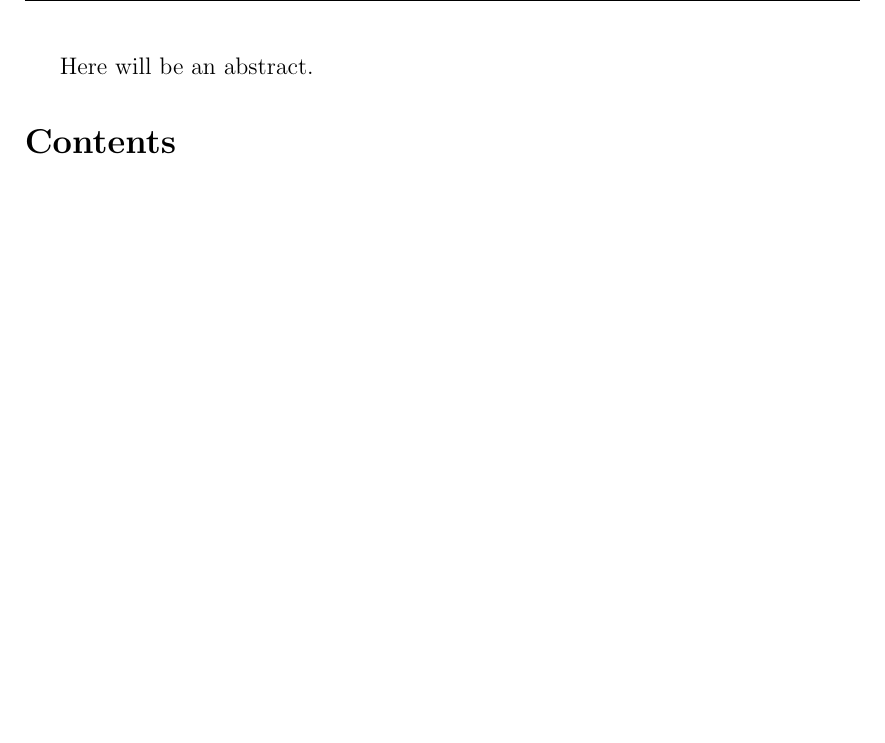
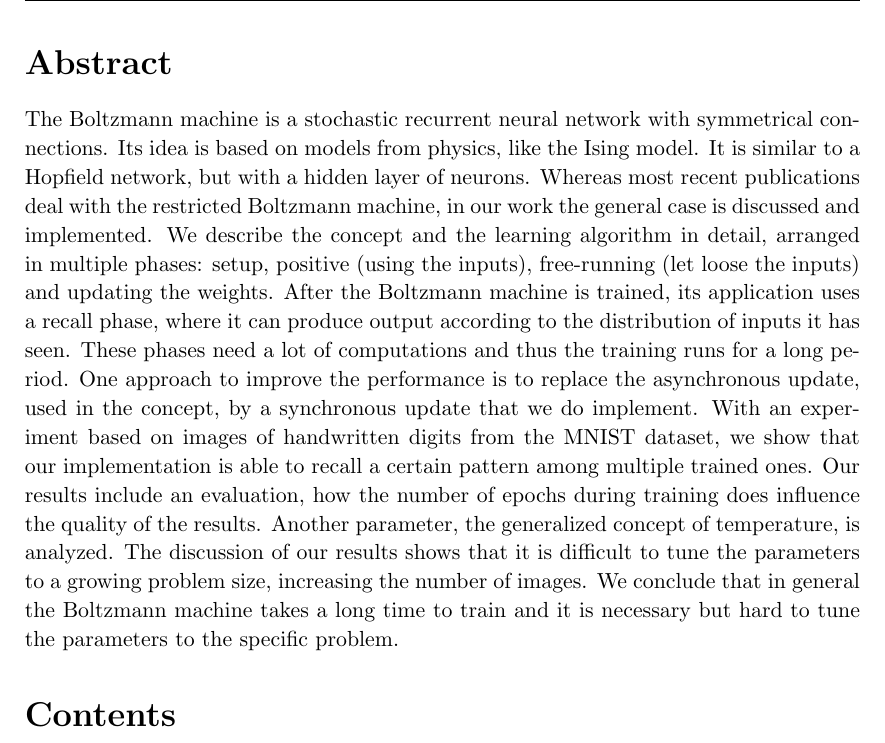
Before and after one commit to oliver-pola/BoltzmannMachine, a LaTeX document (paper/boltzmann_machine_paper.tex): part of page 3 of 18, cut at the place of the change, the shorter picture padded with empty space. Compiled offline with pdfLaTeX.

Commit message:
abstract

```diff
--- a/paper/boltzmann_machine_paper.tex
+++ b/paper/boltzmann_machine_paper.tex
@@ -199,8 +199,23 @@
 % Abstract:
 % Abstract gives a brief summary of the main points of a paper: \section*{Abstract}
 
-Here will be an abstract.
+\section*{Abstract}
 
+{\small
+The Boltzmann machine is a stochastic recurrent neural network with symmetrical connections.
+Its idea is based on models from physics, like the Ising model.
+It is similar to a Hopfield network, but with a hidden layer of neurons.
+Whereas most recent publications deal with the restricted Boltzmann machine, in our work the general case is discussed and implemented.
+We describe the concept and the learning algorithm in detail, arranged in multiple phases: setup, positive (using the inputs), free-running (let loose the inputs) and updating the weights.
+After the Boltzmann machine is trained, its application uses a recall phase, where it can produce output according to the distribution of inputs it has seen.
+These phases need a lot of computations and thus the training runs for a long period.
+One approach to improve the performance is to replace the asynchronous update, used in the concept, by a synchronous update that we do implement.
+With an experiment based on images of handwritten digits from the MNIST dataset, we show that our implementation is able to recall a certain pattern among multiple trained ones.
+Our results include an evaluation, how the number of epochs during training does influence the quality of the results.
+Another parameter, the generalized concept of temperature, is analyzed.
+The discussion of our results shows that it is difficult to tune the parameters to a growing problem size, increasing the number of images.
+We conclude that in general the Boltzmann machine takes a long time to train and it is necessary but hard to tune the parameters to the specific problem.
+}
 
 % Lists:
 \setcounter{tocdepth}{2} 					% depth of the table of contents (for Seminars 2 is recommented)
```
